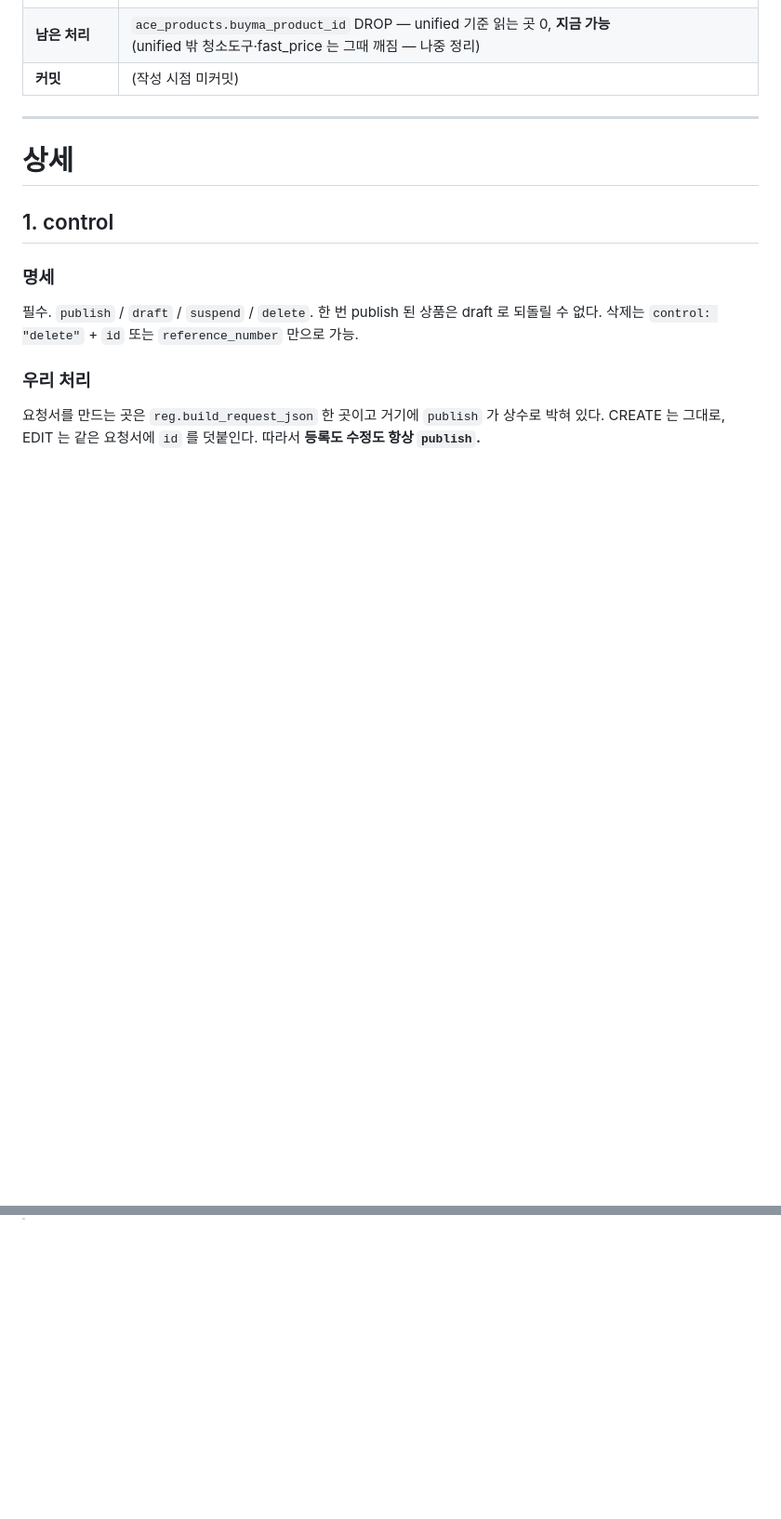
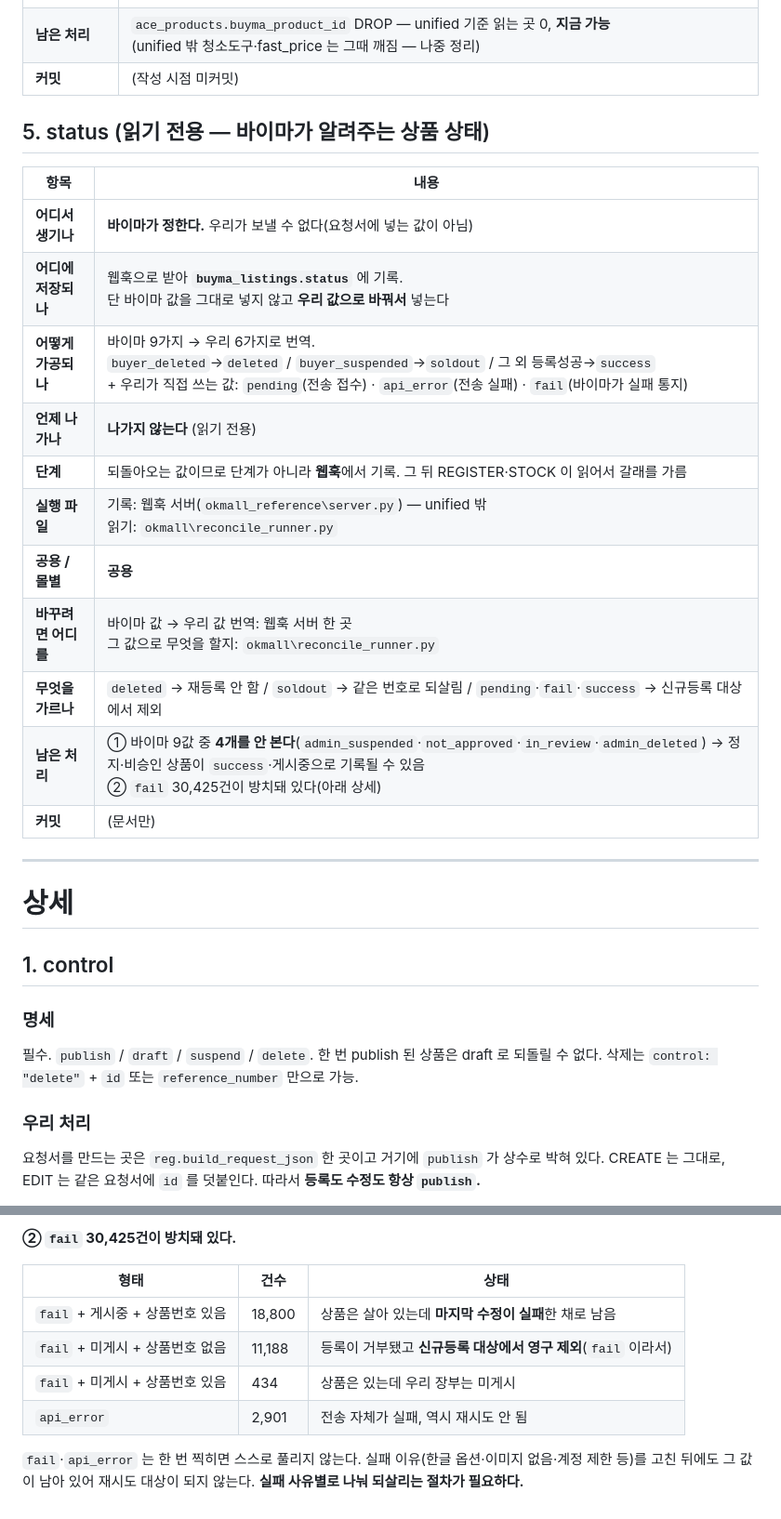
Before and after one commit to dorahyong/buyma, a Markdown page: docs/buyma_api_param_map.md, 2 parts joined by grey strips. Shown at 93% size. GitHub-like rendering; blank space fills up the shorter version.

```diff
--- a/docs/buyma_api_param_map.md
+++ b/docs/buyma_api_param_map.md
@@ -69,6 +69,22 @@
 | **또 다른 쓰임** | 전송 말고 **판정**에 쓰인다: 이 값이 있으면 "이미 바이마에 있음" → 신규등록 차단(중복 방지), 수정 갈래로 보냄 |
 | **남은 처리** | `ace_products.buyma_product_id` DROP — unified 기준 읽는 곳 0, **지금 가능**<br>(unified 밖 청소도구·fast_price 는 그때 깨짐 — 나중 정리) |
 | **커밋** | (작성 시점 미커밋) |
+
+## 5. status (읽기 전용 — 바이마가 알려주는 상품 상태)
+
+| 항목 | 내용 |
+|---|---|
+| **어디서 생기나** | **바이마가 정한다.** 우리가 보낼 수 없다(요청서에 넣는 값이 아님) |
+| **어디에 저장되나** | 웹훅으로 받아 **`buyma_listings.status`** 에 기록.<br>단 바이마 값을 그대로 넣지 않고 **우리 값으로 바꿔서** 넣는다 |
+| **어떻게 가공되나** | 바이마 9가지 → 우리 6가지로 번역.<br>`buyer_deleted`→`deleted` / `buyer_suspended`→`soldout` / 그 외 등록성공→`success`<br>+ 우리가 직접 쓰는 값: `pending`(전송 접수) · `api_error`(전송 실패) · `fail`(바이마가 실패 통지) |
+| **언제 나가나** | **나가지 않는다** (읽기 전용) |
+| **단계** | 되돌아오는 값이므로 단계가 아니라 **웹훅**에서 기록. 그 뒤 REGISTER·STOCK 이 읽어서 갈래를 가름 |
+| **실행 파일** | 기록: 웹훅 서버(`okmall_reference\server.py`) — unified 밖<br>읽기: `okmall\reconcile_runner.py` |
+| **공용 / 몰별** | **공용** |
+| **바꾸려면 어디를** | 바이마 값 → 우리 값 번역: 웹훅 서버 한 곳<br>그 값으로 무엇을 할지: `okmall\reconcile_runner.py` |
+| **무엇을 가르나** | `deleted` → 재등록 안 함 / `soldout` → 같은 번호로 되살림 / `pending`·`fail`·`success` → 신규등록 대상에서 제외 |
+| **남은 처리** | ① 바이마 9값 중 **4개를 안 본다**(`admin_suspended`·`not_approved`·`in_review`·`admin_deleted`) → 정지·비승인 상품이 `success`·게시중으로 기록될 수 있음<br>② `fail` 30,425건이 방치돼 있다(아래 상세) |
+| **커밋** | (문서만) |
 
 ---
 
@@ -275,0 +353,11 @@ STOCK     stock_..._merge.py  재고 갱신 → _reconcile_published()
+**② `fail` 30,425건이 방치돼 있다.**
+
+| 형태 | 건수 | 상태 |
+|---|---|---|
+| `fail` + 게시중 + 상품번호 있음 | 18,800 | 상품은 살아 있는데 **마지막 수정이 실패**한 채로 남음 |
+| `fail` + 미게시 + 상품번호 없음 | 11,188 | 등록이 거부됐고 **신규등록 대상에서 영구 제외**(`fail` 이라서) |
+| `fail` + 미게시 + 상품번호 있음 | 434 | 상품은 있는데 우리 장부는 미게시 |
+| `api_error` | 2,901 | 전송 자체가 실패, 역시 재시도 안 됨 |
+
+`fail`·`api_error` 는 한 번 찍히면 스스로 풀리지 않는다. 실패 이유(한글 옵션·이미지 없음·계정 제한 등)를 고친 뒤에도
+그 값이 남아 있어 재시도 대상이 되지 않는다. **실패 사유별로 나눠 되살리는 절차가 필요하다.**
```
Also changed, not shown: other parts of docs/buyma_api_param_map.md (+61 -0 lines).
